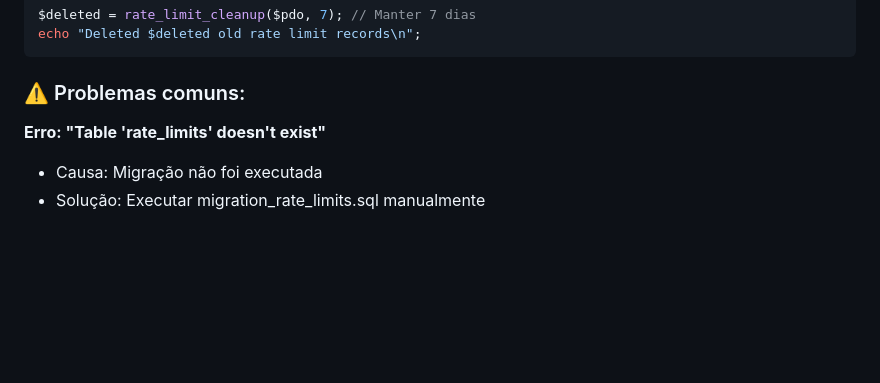
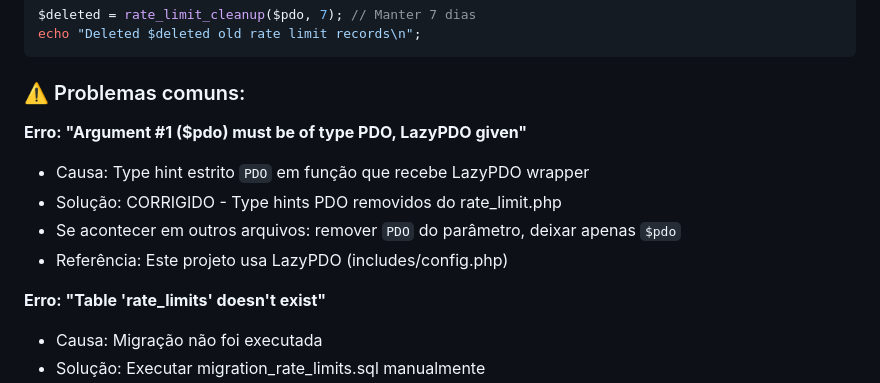
Before and after one commit to skantoni/mytube, a Markdown page: VPS_DEPLOY.md, the part around the change. Drawn GitHub-style; blank space fills up the shorter version.

Commit message:
docs: Adiciona troubleshooting LazyPDO no VPS_DEPLOY.md

````diff
--- a/VPS_DEPLOY.md
+++ b/VPS_DEPLOY.md
@@ -368,6 +368,12 @@ echo "Deleted $deleted old rate limit records\n";
 ```
 
 ### ⚠️ Problemas comuns:
+
+**Erro: "Argument #1 ($pdo) must be of type PDO, LazyPDO given"**
+- Causa: Type hint estrito `PDO` em função que recebe LazyPDO wrapper
+- Solução: CORRIGIDO - Type hints PDO removidos do rate_limit.php
+- Se acontecer em outros arquivos: remover `PDO` do parâmetro, deixar apenas `$pdo`
+- Referência: Este projeto usa LazyPDO (includes/config.php)
 
 **Erro: "Table 'rate_limits' doesn't exist"**
 - Causa: Migração não foi executada
````
